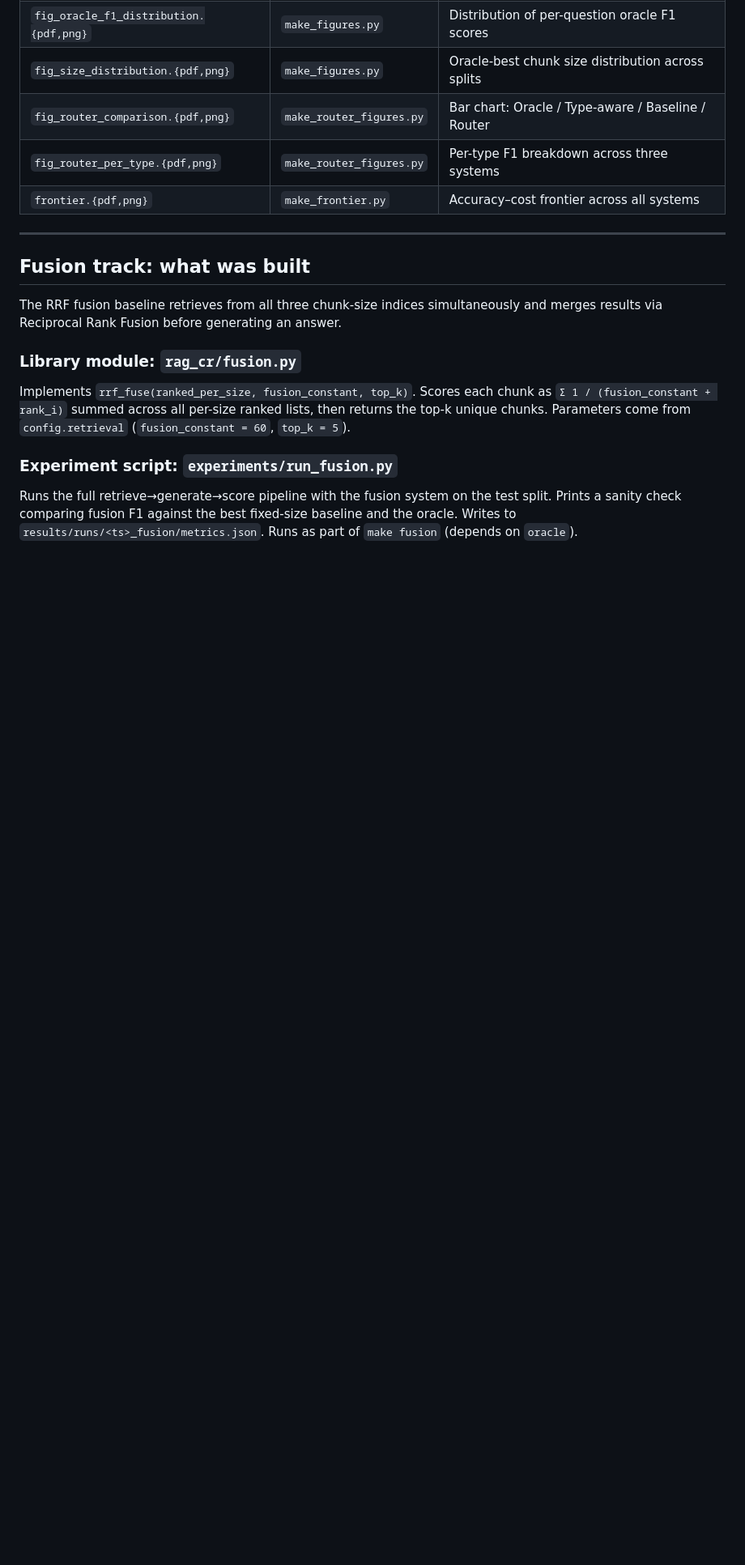
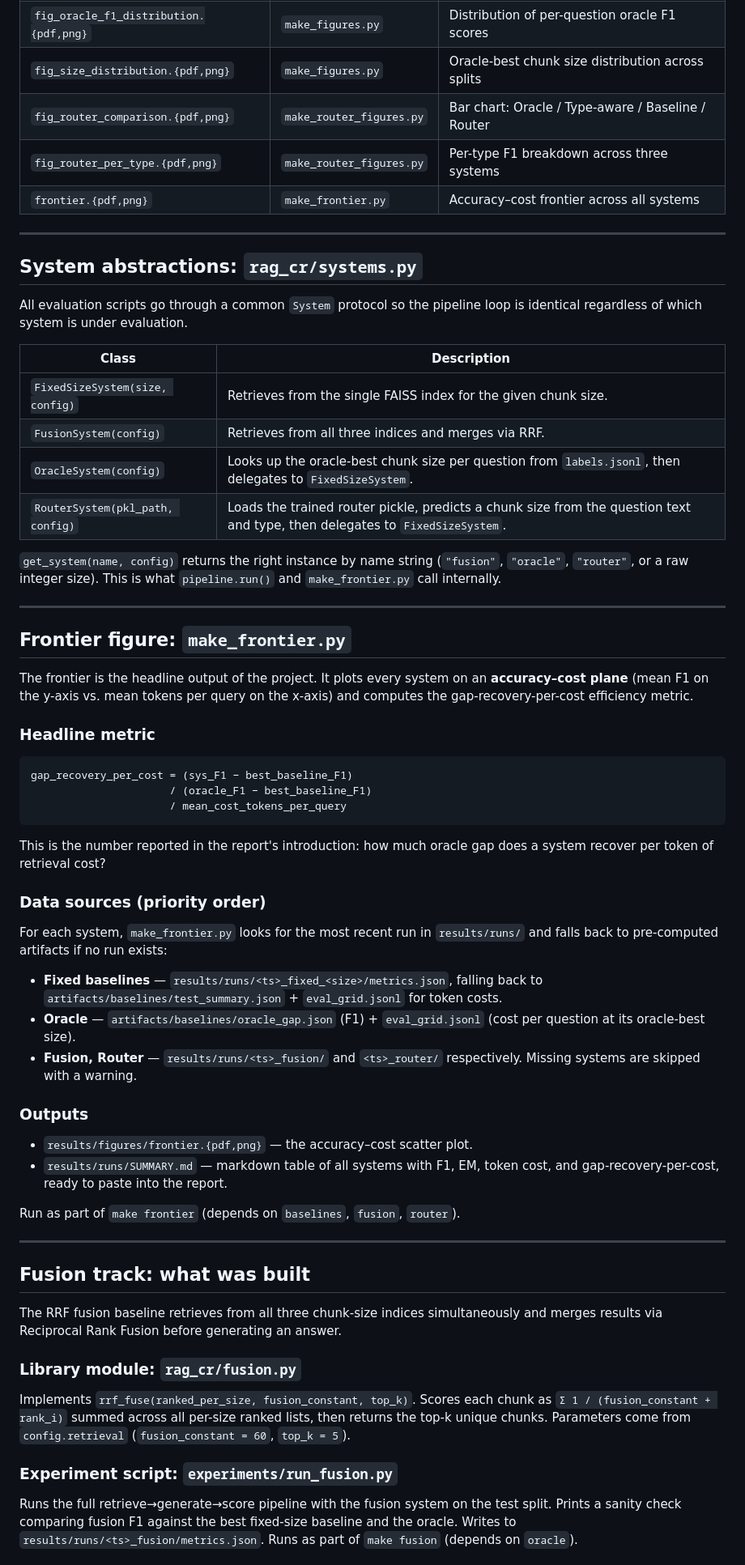
Before and after one commit to LucasCaravelli/ML-Project, a Markdown page: README.md, the part around one of its changes. Shown at 81% size. GitHub-like rendering; blank space fills up the shorter version.

Commit message:
Add missing README sections: systems.py, make_frontier.py, SLURM scripts
- rag_cr/systems.py: document FixedSize/Fusion/Oracle/Router abstractions
  and get_system() factory used by pipeline and frontier
- make_frontier.py: describe headline gap_recovery_per_cost metric, data
  sources with fallback logic, and SUMMARY.md output
- slurm/: table of both SLURM scripts (build_indices + fusion) with GPU
  requirements, time limits, and submission order

````diff
--- a/README.md
+++ b/README.md
@@ -508,6 +508,61 @@ someone else's interface later in the project.
 
 ---
 
+## System abstractions: `rag_cr/systems.py`
+
+All evaluation scripts go through a common `System` protocol so the pipeline
+loop is identical regardless of which system is under evaluation.
+
+| Class | Description |
+| --- | --- |
+| `FixedSizeSystem(size, config)` | Retrieves from the single FAISS index for the given chunk size. |
+| `FusionSystem(config)` | Retrieves from all three indices and merges via RRF. |
+| `OracleSystem(config)` | Looks up the oracle-best chunk size per question from `labels.jsonl`, then delegates to `FixedSizeSystem`. |
+| `RouterSystem(pkl_path, config)` | Loads the trained router pickle, predicts a chunk size from the question text and type, then delegates to `FixedSizeSystem`. |
+
+`get_system(name, config)` returns the right instance by name string (`"fusion"`, `"oracle"`, `"router"`, or a raw integer size). This is what `pipeline.run()` and `make_frontier.py` call internally.
+
+---
+
+## Frontier figure: `make_frontier.py`
+
+The frontier is the headline output of the project. It plots every system on an
+**accuracy–cost plane** (mean F1 on the y-axis vs. mean tokens per query on the
+x-axis) and computes the gap-recovery-per-cost efficiency metric.
+
+### Headline metric
+
+```
+gap_recovery_per_cost = (sys_F1 − best_baseline_F1)
+                      / (oracle_F1 − best_baseline_F1)
+                      / mean_cost_tokens_per_query
+```
+
+This is the number reported in the report's introduction: how much oracle gap does
+a system recover per token of retrieval cost?
+
+### Data sources (priority order)
+
+For each system, `make_frontier.py` looks for the most recent run in
+`results/runs/` and falls back to pre-computed artifacts if no run exists:
+
+- **Fixed baselines** — `results/runs/<ts>_fixed_<size>/metrics.json`, falling
+  back to `artifacts/baselines/test_summary.json` + `eval_grid.jsonl` for token costs.
+- **Oracle** — `artifacts/baselines/oracle_gap.json` (F1) + `eval_grid.jsonl`
+  (cost per question at its oracle-best size).
+- **Fusion, Router** — `results/runs/<ts>_fusion/` and `<ts>_router/`
+  respectively. Missing systems are skipped with a warning.
+
+### Outputs
+
+- `results/figures/frontier.{pdf,png}` — the accuracy–cost scatter plot.
+- `results/runs/SUMMARY.md` — markdown table of all systems with F1, EM, token cost,
+  and gap-recovery-per-cost, ready to paste into the report.
+
+Run as part of `make frontier` (depends on `baselines`, `fusion`, `router`).
+
+---
+
 ## Fusion track: what was built
 
 The RRF fusion baseline retrieves from all three chunk-size indices simultaneously
````
Also changed, not shown: other parts of README.md (+10 -5 lines).
